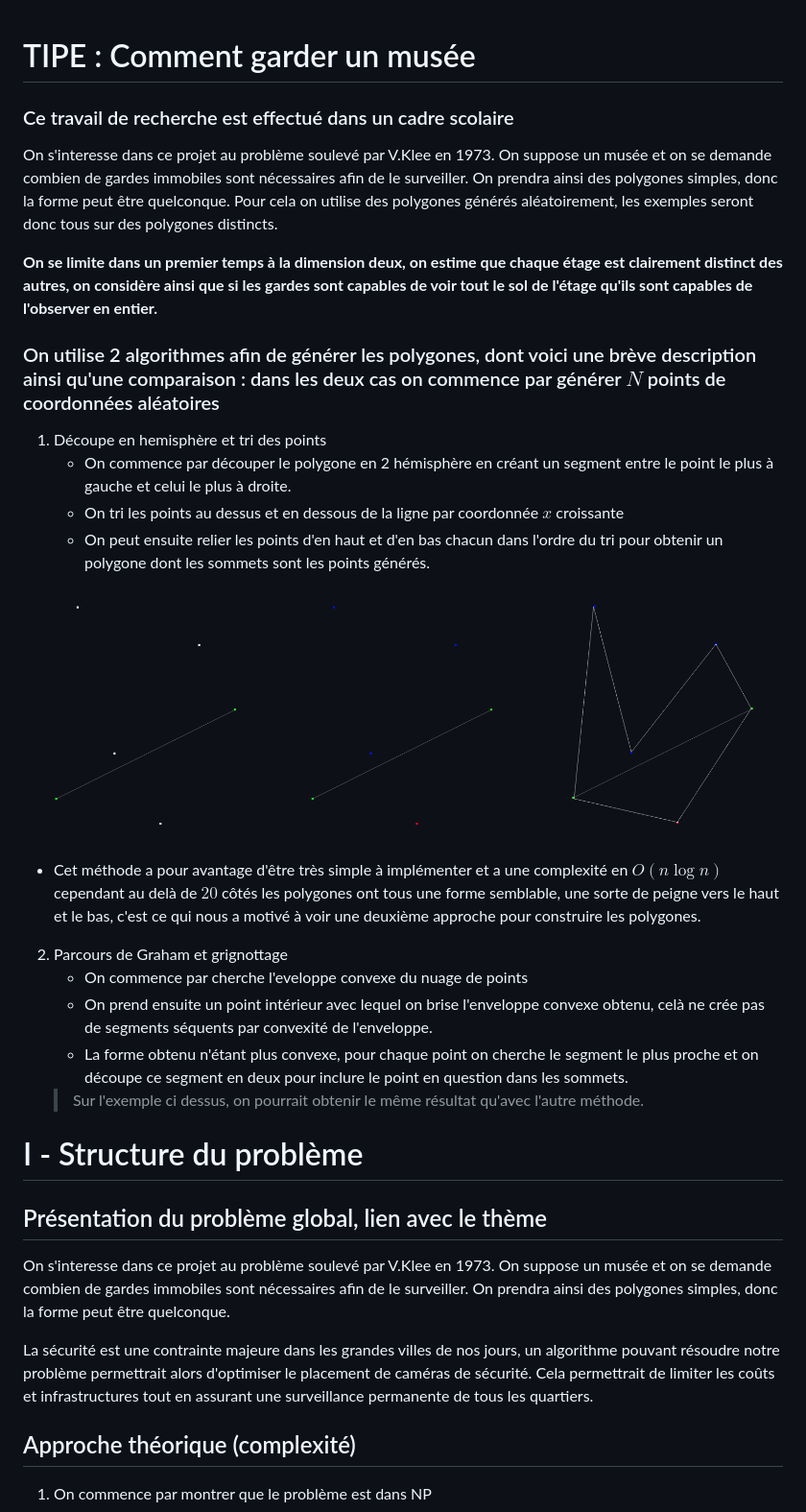
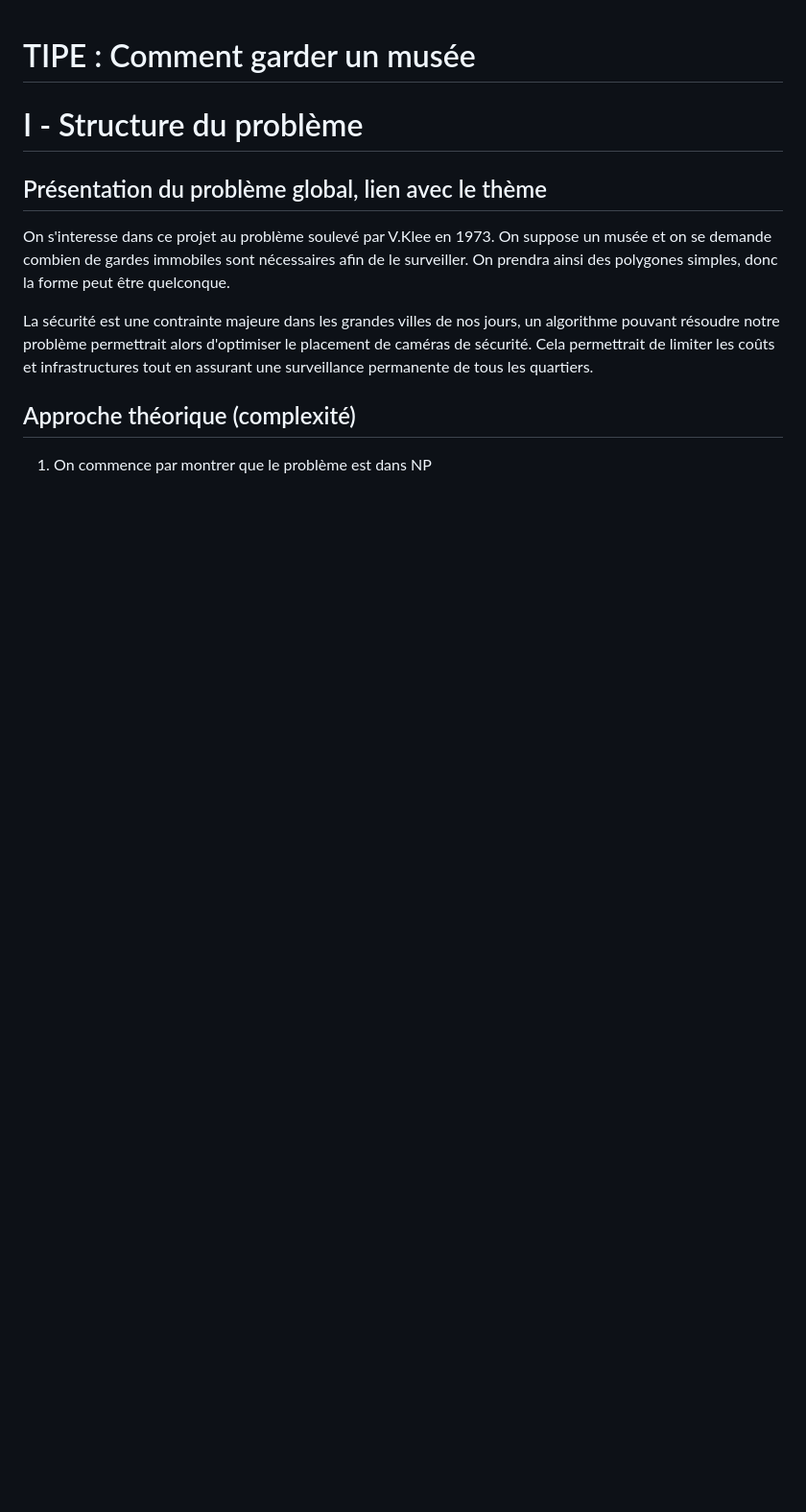
Before and after one commit to ThePotatoPvP/TIPE_how_to_guard_a_museum, a Markdown page: README.md, the part around one of its changes. Shown at 96% size. GitHub-like rendering; blank space fills up the shorter version.

```diff
--- a/README.md
+++ b/README.md
@@ -1,35 +1,5 @@
 
 # TIPE : Comment garder un musée
-
-### Ce travail de recherche est effectué dans un cadre scolaire
-
-On s'interesse dans ce projet au problème soulevé par V.Klee en 1973. On suppose un musée et on se demande combien de gardes immobiles sont nécessaires afin de le surveiller. On prendra ainsi des polygones simples, donc la forme peut être quelconque. Pour cela on utilise des polygones générés aléatoirement, les exemples seront donc tous sur des polygones distincts.
-
-
-
-
-**On se limite dans un premier temps à la dimension deux, on estime que chaque étage est clairement distinct des autres, on considère ainsi que si les gardes sont capables de voir tout le sol de l'étage qu'ils sont capables de l'observer en entier.**
-
-### On utilise 2 algorithmes afin de générer les polygones, dont voici une brève description ainsi qu'une comparaison : dans les deux cas on commence par générer $N$ points de coordonnées aléatoires
-
-1. Découpe en hemisphère et tri des points
-    - On commence par découper le polygone en 2 hémisphère en créant un segment entre le point le plus à gauche et celui le plus à droite.
-    - On tri les points au dessus et en dessous de la ligne par coordonnée $x$ croissante
-    - On peut ensuite relier les points d'en haut et d'en bas chacun dans l'ordre du tri pour obtenir un polygone dont les sommets sont les points générés.
-
-
-[//]: # (Preuve de correction à mettre ici ?)
-
-![image](./src/resources/example_hemispheres.png)
-
-- Cet méthode a pour avantage d'être très simple à implémenter et a une complexité en $O(n\log n)$ cependant au delà de $20$ côtés les polygones ont tous une forme semblable, une sorte de peigne vers le haut et le bas, c'est ce qui nous a motivé à voir une deuxième approche pour construire les polygones.
-
-2. Parcours de Graham et grignottage
-    - On commence par cherche l'eveloppe convexe du nuage de points
-    - On prend ensuite un point intérieur avec lequel on brise l'enveloppe convexe obtenu, celà ne crée pas de segments séquents par convexité de l'enveloppe.
-    - La forme obtenu n'étant plus convexe, pour chaque  point on cherche le segment le plus proche et on découpe ce segment en deux pour inclure le point en question dans les sommets.
-    > Sur l'exemple ci dessus, on pourrait obtenir le même résultat qu'avec l'autre méthode.
-
 
 # I - Structure du problème
 
```
Also changed, not shown: other parts of README.md (+9 -5 lines).
